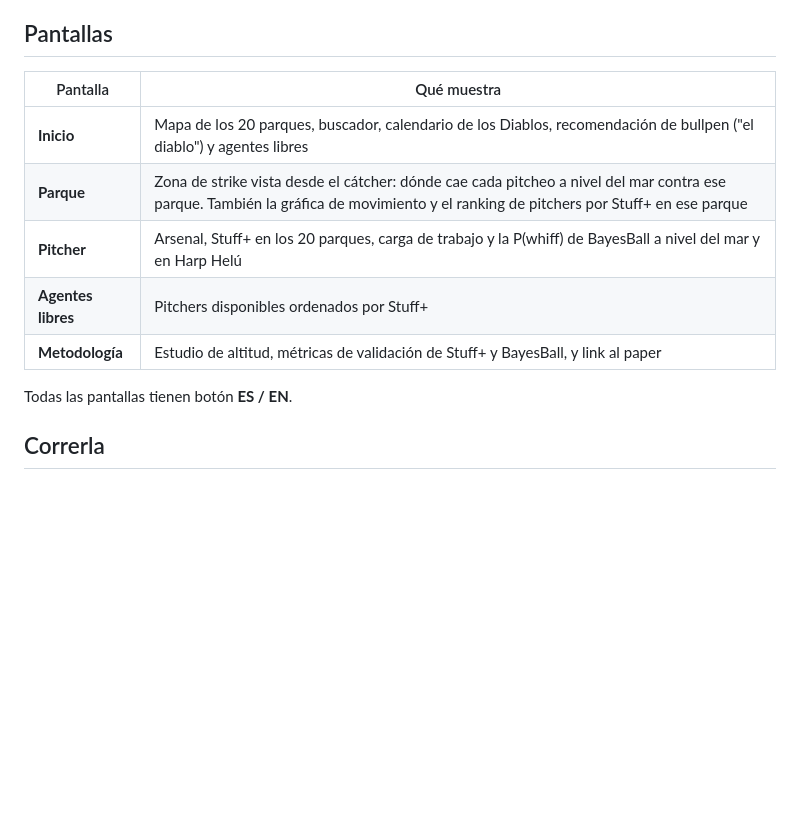
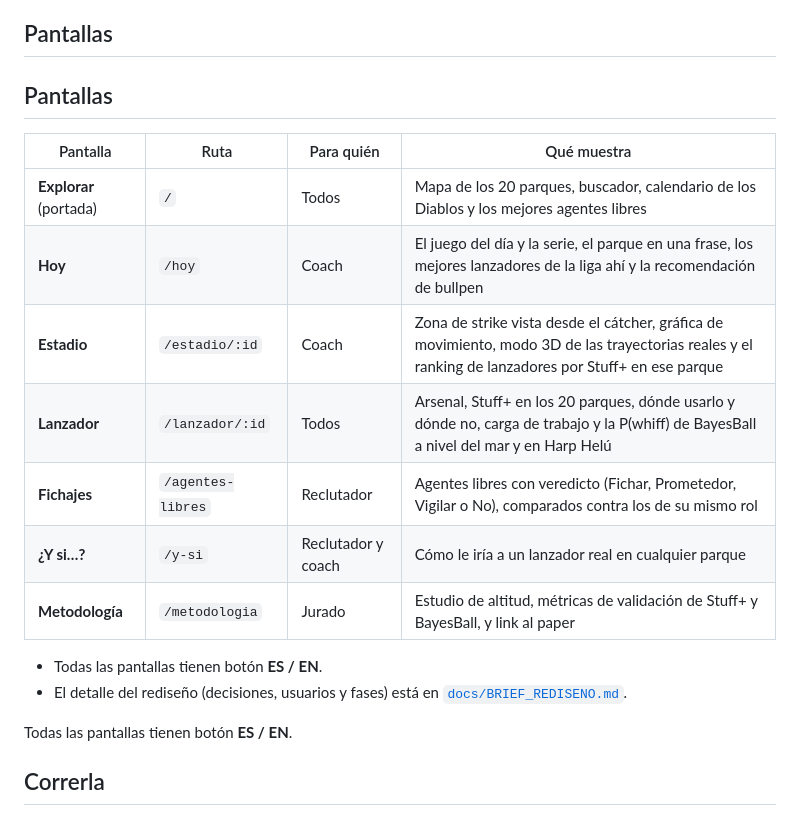
Before and after one commit to FerArGo56/diablos-rojos-WARROOM-stuffplus, a Markdown page: webapp/README.md, the part around the change. Drawn GitHub-style; blank space fills up the shorter version.

Commit message:
Nuevo read me

```diff
--- a/webapp/README.md
+++ b/webapp/README.md
@@ -11,16 +11,22 @@ Tiene dos piezas:
 
 ## Pantallas
 
-| Pantalla | Qué muestra |
-|---|---|
-| **Inicio** | Mapa de los 20 parques, buscador, calendario de los Diablos, recomendación de bullpen ("el diablo") y agentes libres |
-| **Parque** | Zona de strike vista desde el cátcher: dónde cae cada pitcheo a nivel del mar contra ese parque. También la gráfica de movimiento y el ranking de pitchers por Stuff+ en ese parque |
-| **Pitcher** | Arsenal, Stuff+ en los 20 parques, carga de trabajo y la P(whiff) de BayesBall a nivel del mar y en Harp Helú |
-| **Agentes libres** | Pitchers disponibles ordenados por Stuff+ |
-| **Metodología** | Estudio de altitud, métricas de validación de Stuff+ y BayesBall, y link al paper |
+## Pantallas
+
+| Pantalla | Ruta | Para quién | Qué muestra |
+|---|---|---|---|
+| **Explorar** (portada) | `/` | Todos | Mapa de los 20 parques, buscador, calendario de los Diablos y los mejores agentes libres |
+| **Hoy** | `/hoy` | Coach | El juego del día y la serie, el parque en una frase, los mejores lanzadores de la liga ahí y la recomendación de bullpen |
+| **Estadio** | `/estadio/:id` | Coach | Zona de strike vista desde el cátcher, gráfica de movimiento, modo 3D de las trayectorias reales y el ranking de lanzadores por Stuff+ en ese parque |
+| **Lanzador** | `/lanzador/:id` | Todos | Arsenal, Stuff+ en los 20 parques, dónde usarlo y dónde no, carga de trabajo y la P(whiff) de BayesBall a nivel del mar y en Harp Helú |
+| **Fichajes** | `/agentes-libres` | Reclutador | Agentes libres con veredicto (Fichar, Prometedor, Vigilar o No), comparados contra los de su mismo rol |
+| **¿Y si…?** | `/y-si` | Reclutador y coach | Cómo le iría a un lanzador real en cualquier parque |
+| **Metodología** | `/metodologia` | Jurado | Estudio de altitud, métricas de validación de Stuff+ y BayesBall, y link al paper |
+
+- Todas las pantallas tienen botón **ES / EN**.
+- El detalle del rediseño (decisiones, usuarios y fases) está en [`docs/BRIEF_REDISENO.md`](docs/BRIEF_REDISENO.md).
 
 Todas las pantallas tienen botón **ES / EN**.
-
 ## Correrla
 
 **Lo normal:** desde la raíz del repo, `bash apis/instalar.sh` (una vez) y `bash apis/iniciar_todo.sh`. Prende los dos APIs y esta app juntos. Ver [`apis/README.md`](../apis/README.md).
```
